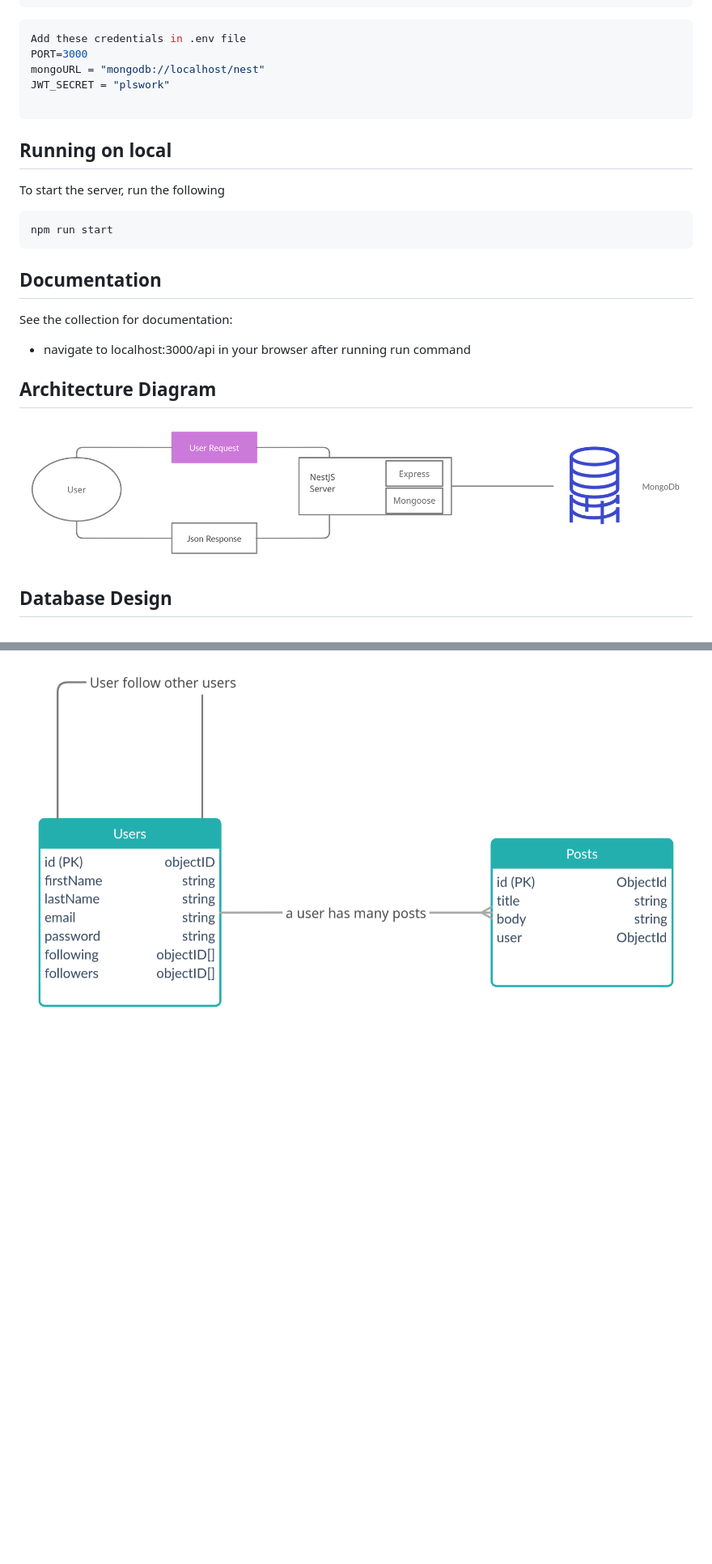
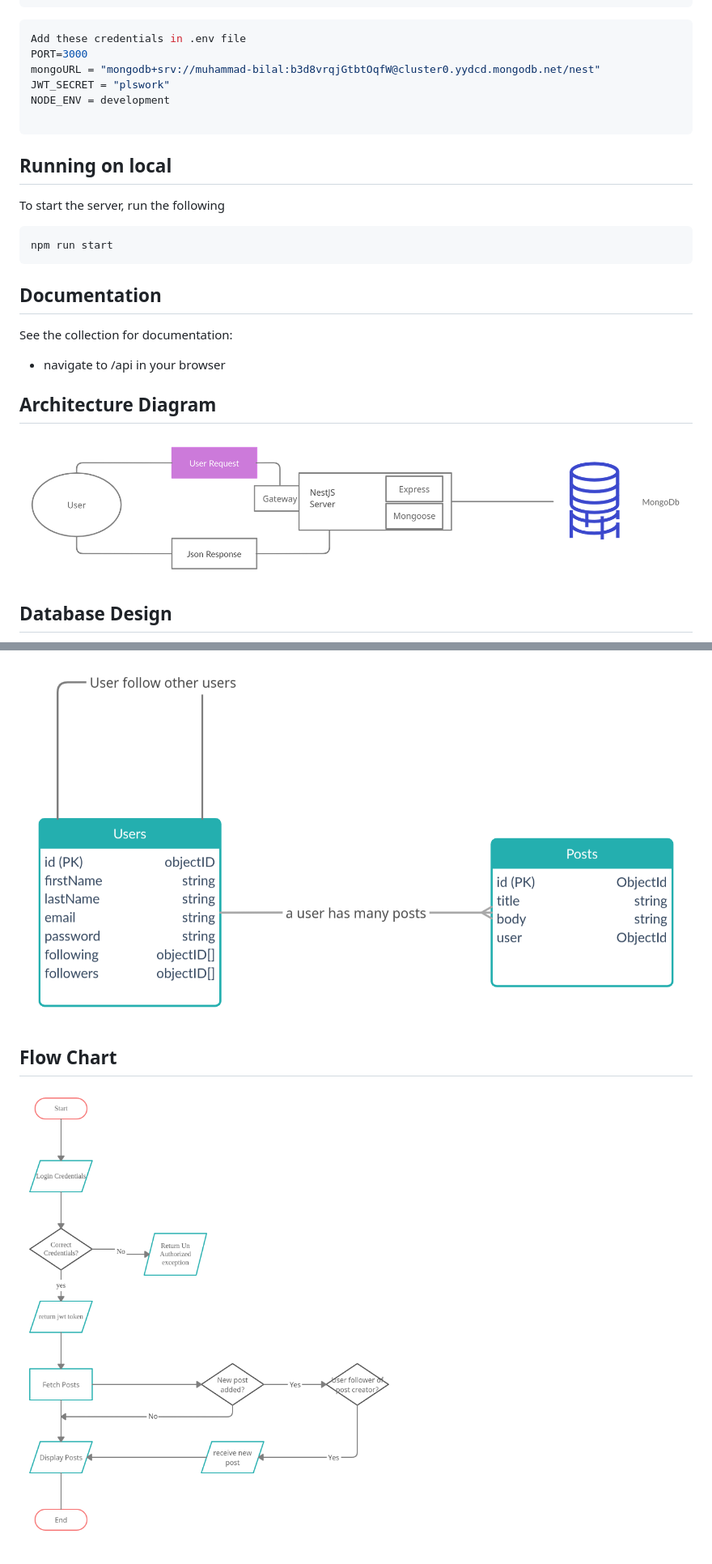
Before and after one commit to bilalanees98/nestjs-assignment, a Markdown page: README.md, 2 parts joined by grey strips. Shown: that part at 81% size. Rendered like a GitHub page; pictures changed too: docs/images/architectural-diagram.png, docs/images/flowchart.png (added); blank space fills up the shorter version.

Commit message:
added & updated diagram, update readme

````diff
--- a/README.md
+++ b/README.md
@@ -53,8 +54,9 @@ Create .env file in the project root
 ```bash
 Add these credentials in .env file
 PORT=3000
-mongoURL = "mongodb://localhost/nest"
+mongoURL = "mongodb+srv://muhammad-bilal:b3d8vrqjGtbtOqfW@cluster0.yydcd.mongodb.net/nest"
 JWT_SECRET = "plswork"
+NODE_ENV = development
 
 ```
 
@@ -70,7 +72,7 @@ npm run start
 
 See the collection for documentation:
 
-- navigate to localhost:3000/api in your browser after running run command
+- navigate to <YOUR-URL>/api in your browser
 
 ## Architecture Diagram
 
@@ -79,3 +81,7 @@ See the collection for documentation:
 ## Database Design
 
 ![Screenshot](docs/images/database-diagram.png)
+
+## Flow Chart
+
+![Screenshot](docs/images/flowchart.png)
````
Also changed, not shown: other parts of README.md (+1 -0 lines), 2 other files.
